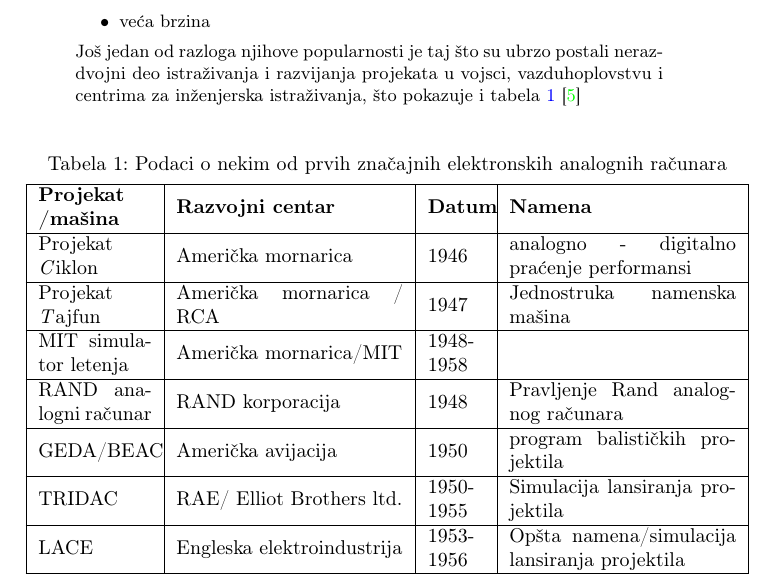
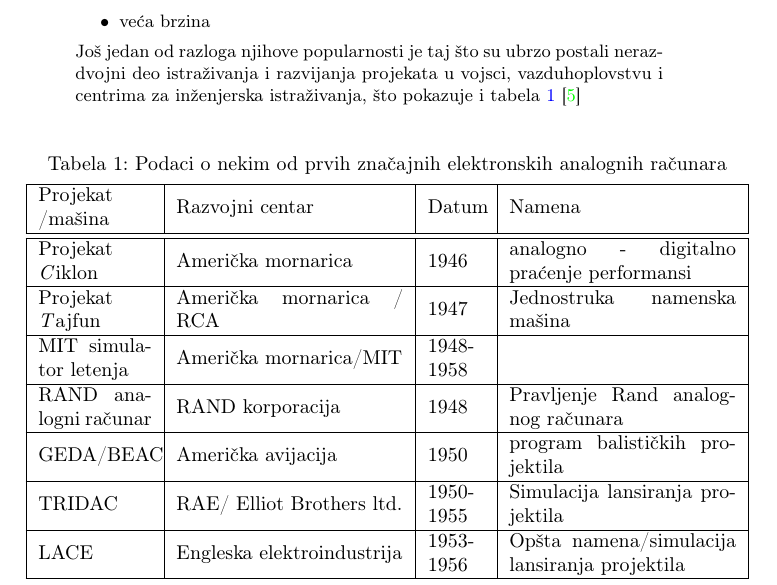
Before and after one commit to veljko-josipovic/25_TNP2022, a LaTeX document (25_JosipovicJankovicKoncalovicStrugar.tex): part of page 8 of 9, cut so that both start at the same text. Compiled offline with pdfLaTeX.

Commit message:
Update 25_JosipovicJankovicKoncalovicStrugar.tex

```diff
--- a/25_JosipovicJankovicKoncalovicStrugar.tex
+++ b/25_JosipovicJankovicKoncalovicStrugar.tex
@@ -244,7 +244,8 @@ Na slici \ref{fig:h1} prikazana je skica hidrointegratora.
 			\caption{Podaci o nekim od prvih značajnih elektronskih analognih računara}
 			\begin{tabular}{| m{2cm} | m{4cm} | m{1cm} | m{4cm} |}
 				\hline
-				\textbf{Projekat /mašina} & \textbf{Razvojni centar} & \textbf{Datum} & \textbf{Namena} \\
+				Projekat /mašina & Razvojni centar & Datum & Namena \\
+				\hline
 				\hline
 				Projekat \emph Ciklon & Američka mornarica & 1946 & analogno - digitalno praćenje performansi \\
 				\hline
```
